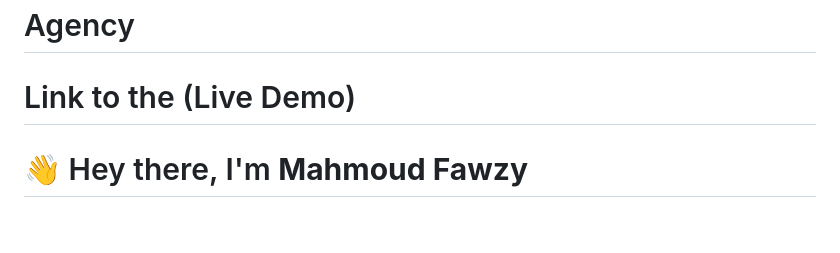
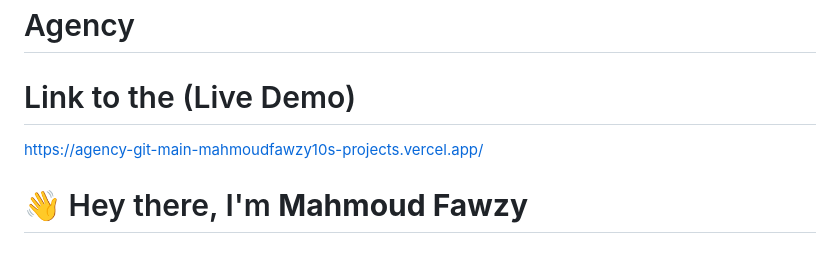
Before and after one commit to MahmoudFawzy10/Agency, a Markdown page: README.md, the part around the change. Rendered like a GitHub page.

```diff
--- a/README.md
+++ b/README.md
@@ -1,6 +1,6 @@
 # Agency
 # Link to the (Live Demo)
-
+https://agency-git-main-mahmoudfawzy10s-projects.vercel.app/
 
 # 👋 Hey there, I'm **Mahmoud Fawzy**
 
```
